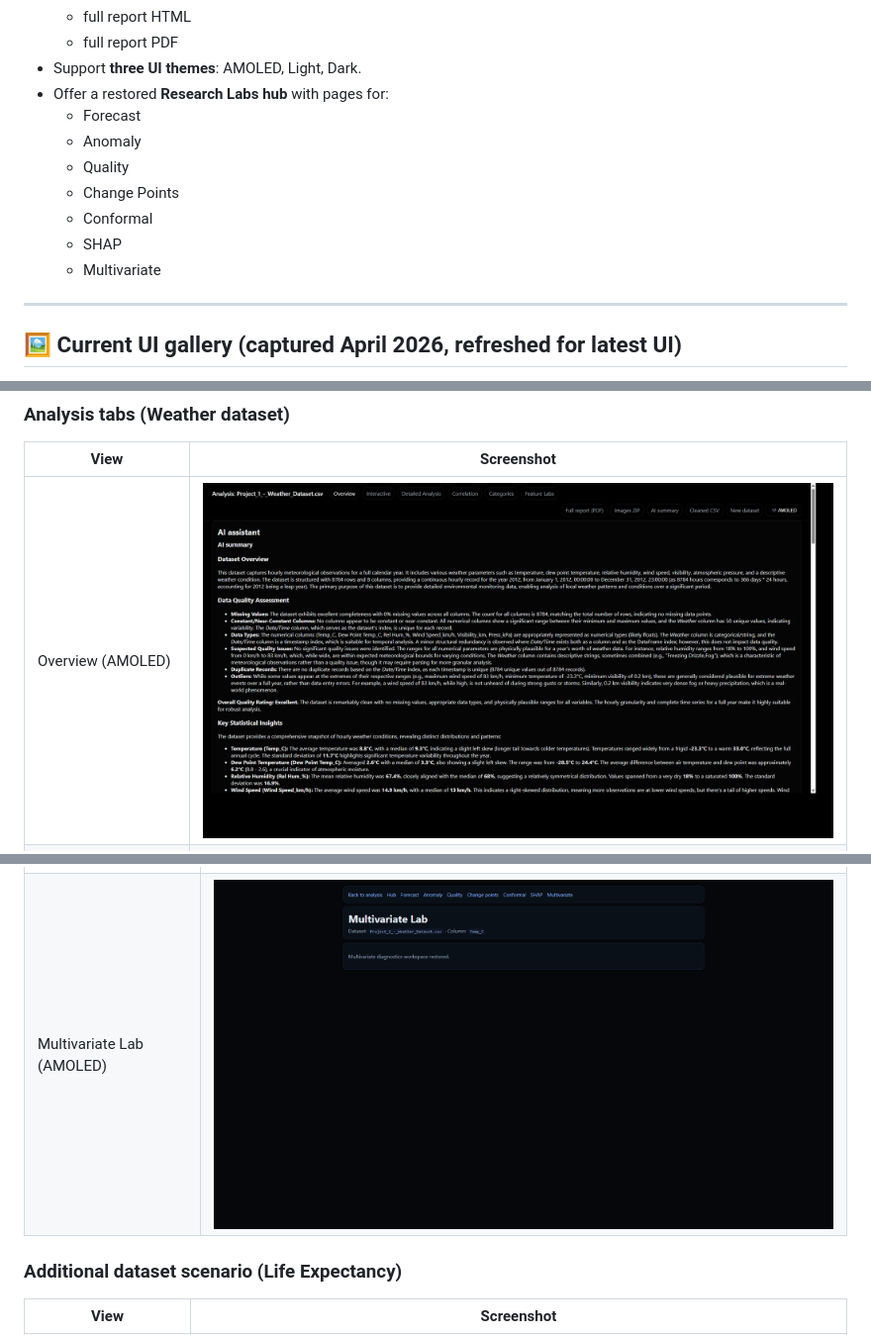
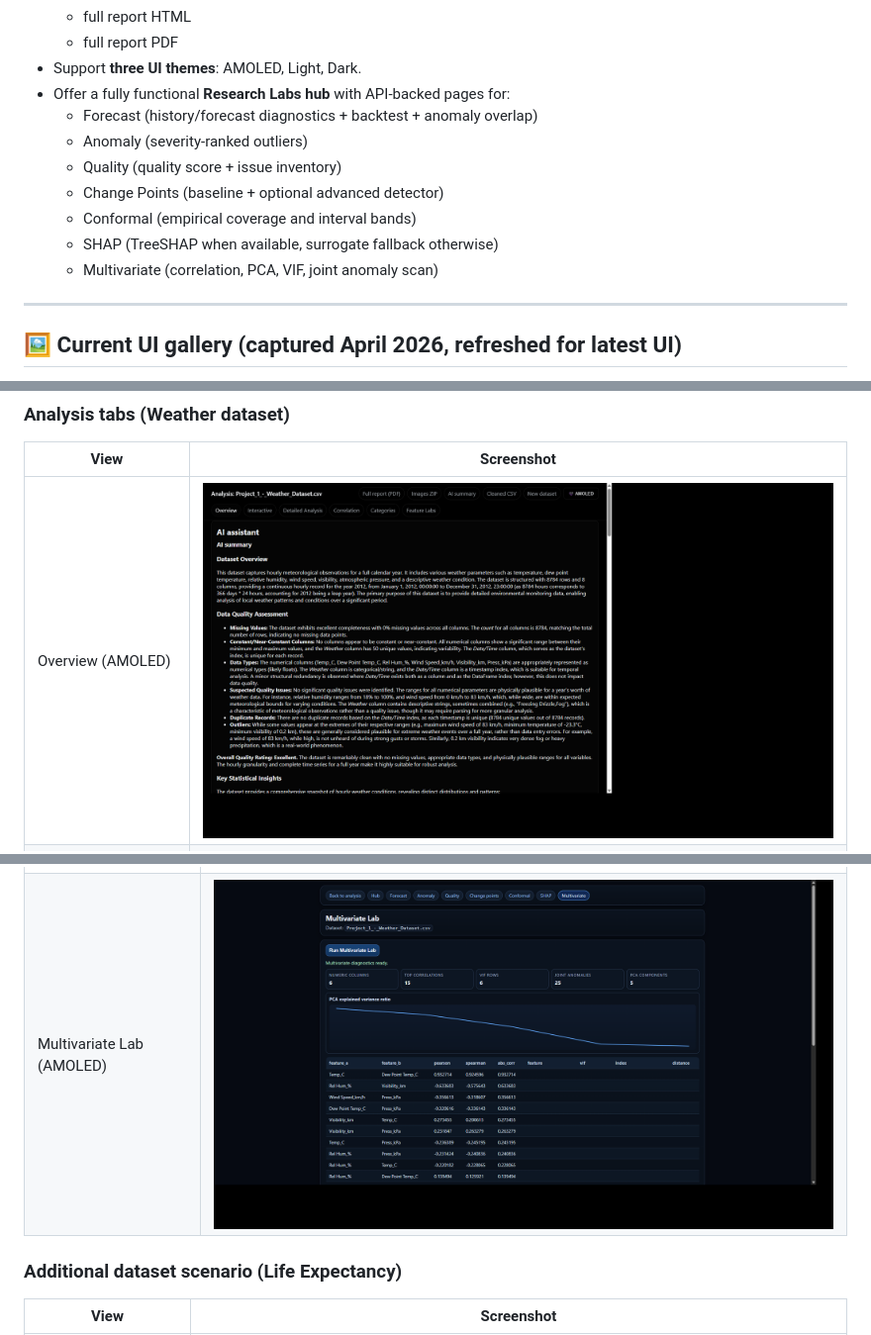
Before and after one commit to Quetzalcoatlus2/Data-analysis, a Markdown page: README.md, 3 parts joined by grey strips. Shown: that part at 99% size. Rendered like a GitHub page; pictures changed too: screenshots/weather_labs_multivariate_amoled.png, screenshots/weather_overview_amoled.png.

Commit message:
Update readme for research

```diff
--- a/README.md
+++ b/README.md
@@ -18,14 +18,14 @@ A Flask-based data analysis workspace for uploading real datasets, exploring the
   - full report HTML
   - full report PDF
 - Support **three UI themes**: AMOLED, Light, Dark.
-- Offer a restored **Research Labs hub** with pages for:
-  - Forecast
-  - Anomaly
-  - Quality
-  - Change Points
-  - Conformal
-  - SHAP
-  - Multivariate
+- Offer a fully functional **Research Labs hub** with API-backed pages for:
+  - Forecast (history/forecast diagnostics + backtest + anomaly overlap)
+  - Anomaly (severity-ranked outliers)
+  - Quality (quality score + issue inventory)
+  - Change Points (baseline + optional advanced detector)
+  - Conformal (empirical coverage and interval bands)
+  - SHAP (TreeSHAP when available, surrogate fallback otherwise)
+  - Multivariate (correlation, PCA, VIF, joint anomaly scan)
 
 ---
 
```
Also changed, not shown: other parts of README.md (+15 -1 lines).
